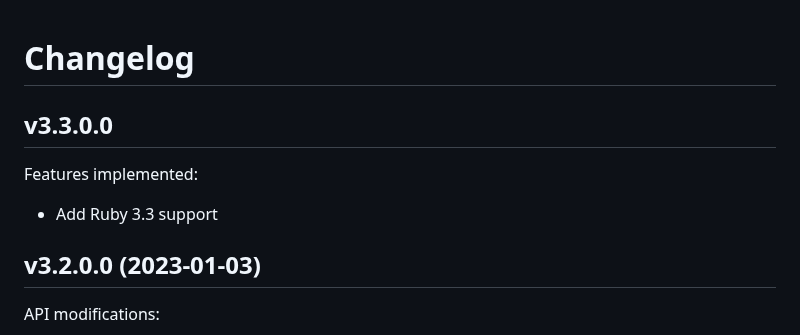
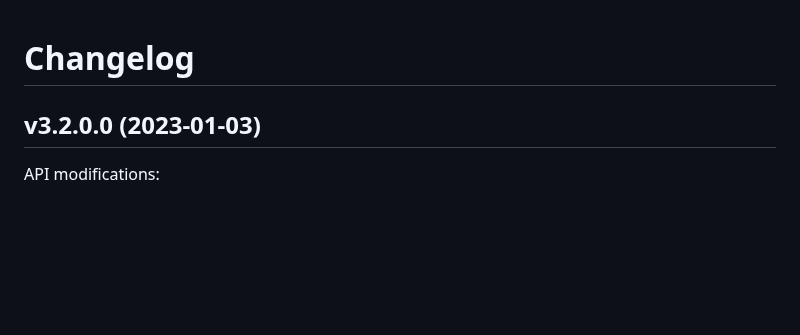
Before and after one commit to whitequark/parser, a Markdown page: CHANGELOG.md, the part around the change. Drawn GitHub-style; blank space fills up the shorter version.

Commit message:
Revert changelog change

```diff
--- a/CHANGELOG.md
+++ b/CHANGELOG.md
@@ -1,10 +1,5 @@
 Changelog
 =========
-
-v3.3.0.0
---------
-Features implemented:
- * Add Ruby 3.3 support
 
 v3.2.0.0 (2023-01-03)
 ---------------------
```
